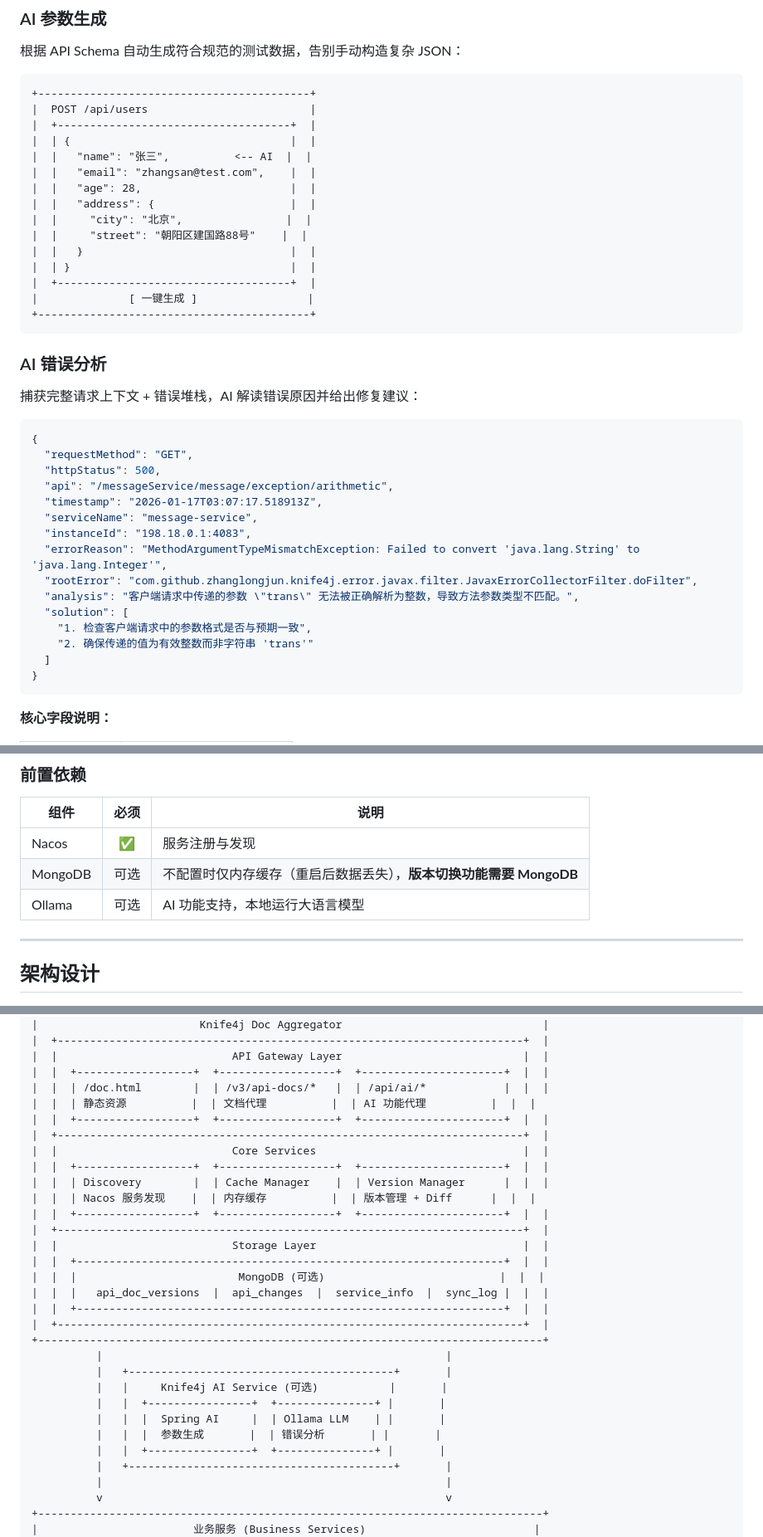
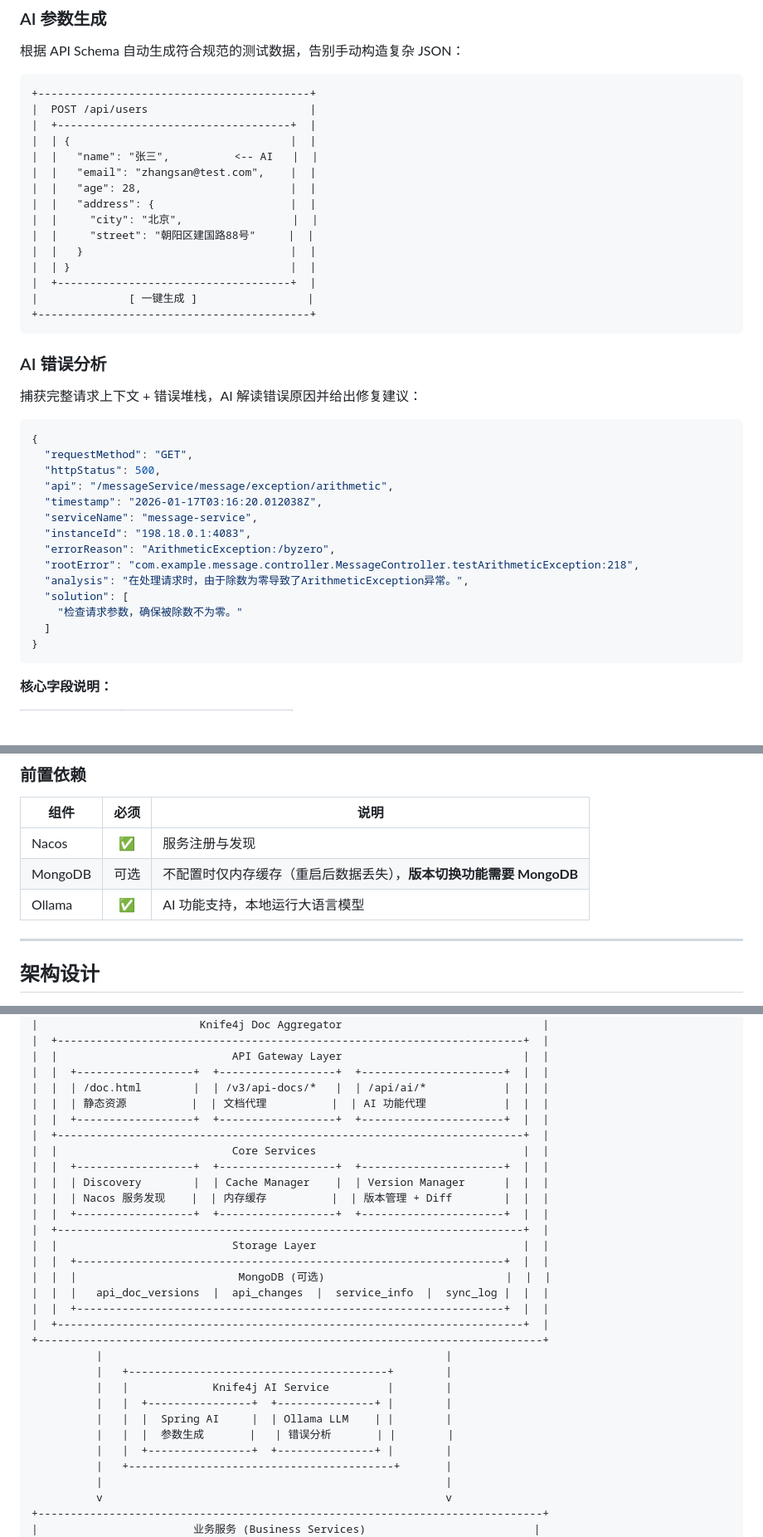
Before and after one commit to LongjunZhang/knife4j-aggregator, a Markdown page: README.md, 3 parts joined by grey strips. Shown at 83% size. Rendered like a GitHub page; blank space fills up the shorter version.

Commit message:
docs(readme): 更新文档中的示例数据和表格格式
- 修正了API请求示例中的JSON格式对齐问题
- 更新了错误日志示例中的时间戳和错误信息内容
- 调整了前置依赖表格的格式和Ollama依赖状态
- 优化了架构图中的文字对齐和布局显示

````diff
--- a/README.md
+++ b/README.md
@@ -65,12 +65,12 @@ Knife4j Aggregator 提供了一套完整的解决方案：
 |  POST /api/users                         |
 |  +------------------------------------+  |
 |  | {                                  |  |
-|  |   "name": "张三",          <-- AI  |  |
+|  |   "name": "张三",          <-- AI   |  |
 |  |   "email": "zhangsan@test.com",    |  |
 |  |   "age": 28,                       |  |
 |  |   "address": {                     |  |
-|  |     "city": "北京",                |  |
-|  |     "street": "朝阳区建国路88号"    |  |
+|  |     "city": "北京",                 |  |
+|  |     "street": "朝阳区建国路88号"     |  |
 |  |   }                                |  |
 |  | }                                  |  |
 |  +------------------------------------+  |
@@ -87,15 +87,14 @@ Knife4j Aggregator 提供了一套完整的解决方案：
   "requestMethod": "GET",
   "httpStatus": 500,
   "api": "/messageService/message/exception/arithmetic",
-  "timestamp": "2026-01-17T03:07:17.518913Z",
+  "timestamp": "2026-01-17T03:16:20.012038Z",
   "serviceName": "message-service",
   "instanceId": "198.18.0.1:4083",
-  "errorReason": "MethodArgumentTypeMismatchException: Failed to convert 'java.lang.String' to 'java.lang.Integer'",
-  "rootError": "com.github.zhanglongjun.knife4j.error.javax.filter.JavaxErrorCollectorFilter.doFilter",
-  "analysis": "客户端请求中传递的参数 \"trans\" 无法被正确解析为整数，导致方法参数类型不匹配。",
+  "errorReason": "ArithmeticException:/byzero",
+  "rootError": "com.example.message.controller.MessageController.testArithmeticException:218",
+  "analysis": "在处理请求时，由于除数为零导致了ArithmeticException异常。",
   "solution": [
-    "1. 检查客户端请求中的参数格式是否与预期一致",
-    "2. 确保传递的值为有效整数而非字符串 'trans'"
+    "检查请求参数，确保被除数不为零。"
   ]
 }
 ```
@@ -147,10 +146,10 @@ java -jar target/knife4j-doc-aggregator-*.jar
 ### 前置依赖
 
 | 组件 | 必须 | 说明 |
-|------|:----:|------|
-| Nacos | ✅ | 服务注册与发现 |
+|------|:--:|------|
+| Nacos | ✅  | 服务注册与发现 |
 | MongoDB | 可选 | 不配置时仅内存缓存（重启后数据丢失），**版本切换功能需要 MongoDB** |
-| Ollama | 可选 | AI 功能支持，本地运行大语言模型 |
+| Ollama |  ✅  | AI 功能支持，本地运行大语言模型 |
 
 ---
 
@@ -169,29 +168,29 @@ java -jar target/knife4j-doc-aggregator-*.jar
 |  |                           API Gateway Layer                            |  |
 |  |  +------------------+  +------------------+  +----------------------+  |  |
 |  |  | /doc.html        |  | /v3/api-docs/*   |  | /api/ai/*            |  |  |
-|  |  | 静态资源          |  | 文档代理          |  | AI 功能代理          |  |  |
+|  |  | 静态资源          |  | 文档代理          |  | AI 功能代理            |  |  |
 |  |  +------------------+  +------------------+  +----------------------+  |  |
 |  +------------------------------------------------------------------------+  |
 |  |                           Core Services                                |  |
 |  |  +------------------+  +------------------+  +----------------------+  |  |
 |  |  | Discovery        |  | Cache Manager    |  | Version Manager      |  |  |
-|  |  | Nacos 服务发现    |  | 内存缓存          |  | 版本管理 + Diff      |  |  |
+|  |  | Nacos 服务发现    |  | 内存缓存          |  | 版本管理 + Diff        |  |  |
 |  |  +------------------+  +------------------+  +----------------------+  |  |
 |  +------------------------------------------------------------------------+  |
 |  |                           Storage Layer                                |  |
 |  |  +------------------------------------------------------------------+  |  |
-|  |  |                         MongoDB (可选)                           |  |  |
+|  |  |                         MongoDB (可选)                            |  |  |
 |  |  |   api_doc_versions  |  api_changes  |  service_info  |  sync_log |  |  |
 |  |  +------------------------------------------------------------------+  |  |
 |  +------------------------------------------------------------------------+  |
 +------------------------------------------------------------------------------+
           |                                                     |
-          |   +-----------------------------------------+       |
-          |   |     Knife4j AI Service (可选)           |       |
-          |   |  +----------------+  +---------------+ |       |
-          |   |  |  Spring AI     |  | Ollama LLM    | |       |
-          |   |  |  参数生成       |  | 错误分析       | |       |
-          |   |  +----------------+  +---------------+ |       |
+          |   +----------------------------------------+        |
+          |   |             Knife4j AI Service         |        |
+          |   |  +----------------+  +---------------+ |        |
+          |   |  |  Spring AI     |  | Ollama LLM    | |        |
+          |   |  |  参数生成       |   | 错误分析       | |        |
+          |   |  +----------------+  +---------------+ |        |
           |   +-----------------------------------------+       |
           |                                                     |
           v                                                     v
````
